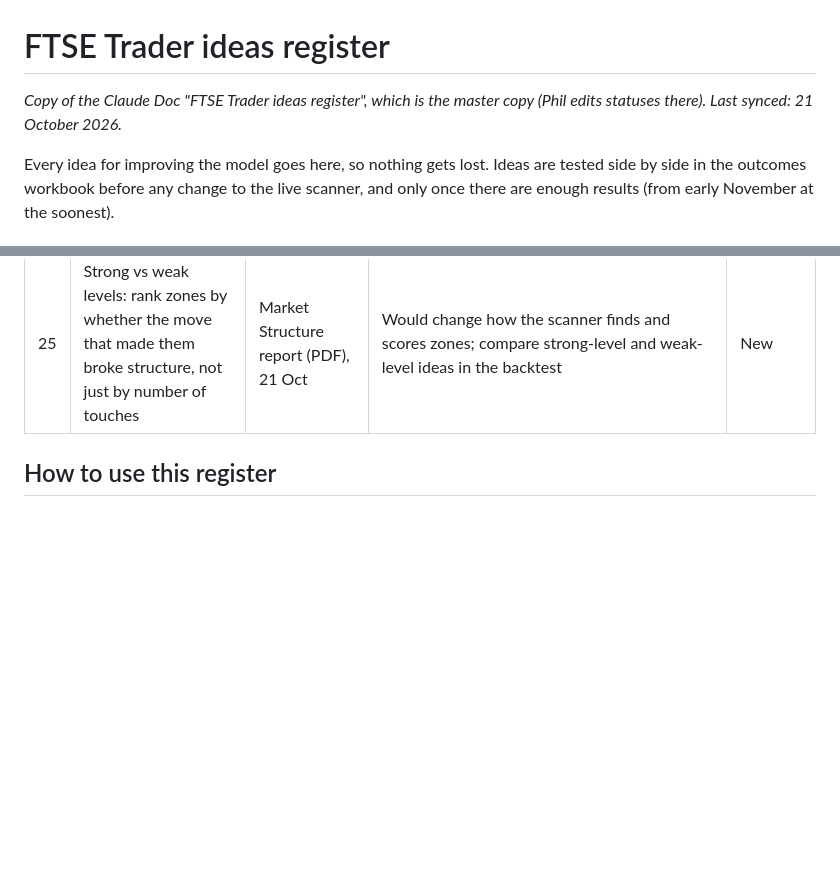
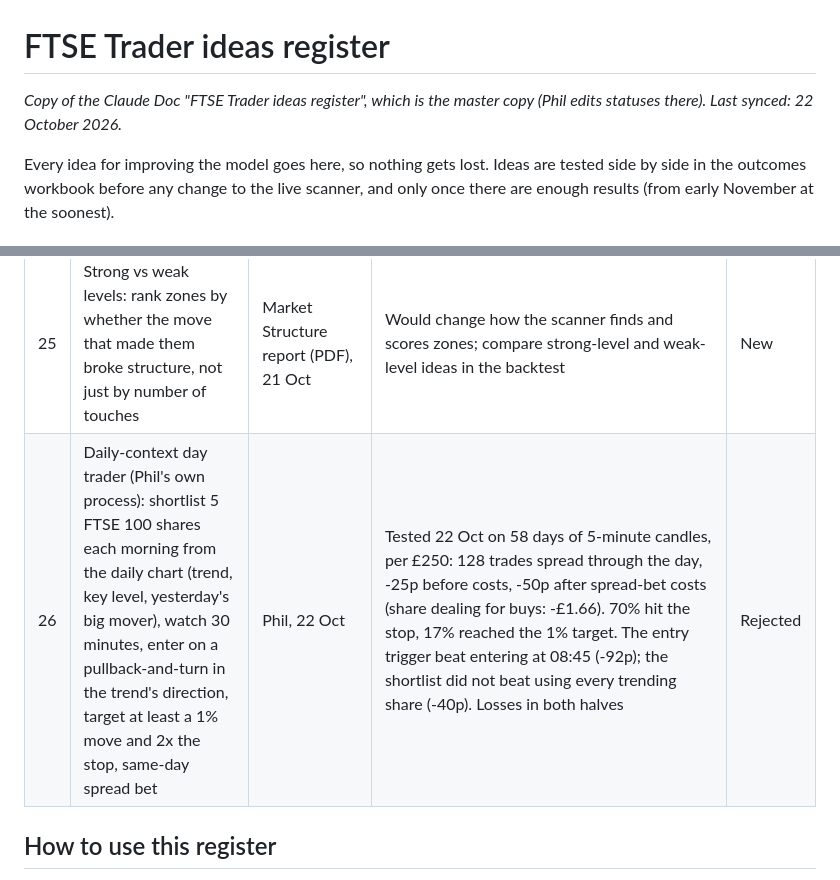
Before and after one commit to philwright210458-blip/ftse-trader, a Markdown page: docs/IDEAS.md, 2 parts joined by grey strips. Rendered like a GitHub page; blank space fills up the shorter version.

Commit message:
Ideas register: idea 26 (daily-context day trader) tested
Co-Authored-By: Claude Opus 5.5 <noreply@anthropic.com>
Claude-Session: https://claude.ai/code/session_013c3SgyzuGU5kun14SDE44S

```diff
--- a/docs/IDEAS.md
+++ b/docs/IDEAS.md
@@ -1,6 +1,6 @@
 # FTSE Trader ideas register
 
-*Copy of the Claude Doc "FTSE Trader ideas register", which is the master copy (Phil edits statuses there). Last synced: 21 October 2026.*
+*Copy of the Claude Doc "FTSE Trader ideas register", which is the master copy (Phil edits statuses there). Last synced: 22 October 2026.*
 
 Every idea for improving the model goes here, so nothing gets lost. Ideas are tested side by side in the outcomes workbook before any change to the live scanner, and only once there are enough results (from early November at the soonest).
 
@@ -33,6 +33,7 @@ Every idea for improving the model goes here, so nothing gets lost. Ideas are te
 | 23 | Only take failure tests (the scanner's reclaim trade) in the direction of the higher-timeframe trend, defined by structure (higher highs and higher lows on the daily chart) | Market Structure report (PDF), 21 Oct | Partly tested: the 50-day trend filter (idea 1) made no difference. A structure-based daily trend is not yet tested; quick to add to the 15-minute backtest | Test planned |
 | 24 | Daily structure pullback: an impulse of large same-colour candles, a pullback of 38.2-61.8% (Fibonacci), entry on a strong candle breaking the pullback's top, stop below the whole pullback, target a measured move (the impulse's height added to the pullback low) | Market Structure report (PDF), 21 Oct | Tested 21 Oct, FTSE 100 daily 2016-2026, per £250: only 69 trades (about 6 a year). Measured-move target: +£1.16 before costs, -34p after IG costs, less than simply holding the same share as long (+£1.77). Same entries with a 2x target: +£3.22 before, +£1.72 after IG costs, 7 of 11 years in profit, but too few trades to rule out luck (second half only +14p). Same rules on new data (21 Oct): FTSE 100 over 20 years, 135 trades, 2x target +£2.33 per £250 after IG costs, both halves positive (+£2.69, +£1.97), 11 of 20 years in profit; measured move +£1.09. FTSE 250 over 10 years, 72 trades: 2x target -£2.89, measured move -£1.64. Holds up on the FTSE 100 but not on the FTSE 250. Paper trading on all FTSE 100 and 250 shares from 22 Oct (ftse_structure_live.xlsx) | Testing |
 | 25 | Strong vs weak levels: rank zones by whether the move that made them broke structure, not just by number of touches | Market Structure report (PDF), 21 Oct | Would change how the scanner finds and scores zones; compare strong-level and weak-level ideas in the backtest | New |
+| 26 | Daily-context day trader (Phil's own process): shortlist 5 FTSE 100 shares each morning from the daily chart (trend, key level, yesterday's big mover), watch 30 minutes, enter on a pullback-and-turn in the trend's direction, target at least a 1% move and 2x the stop, same-day spread bet | Phil, 22 Oct | Tested 22 Oct on 58 days of 5-minute candles, per £250: 128 trades spread through the day, -25p before costs, -50p after spread-bet costs (share dealing for buys: -£1.66). 70% hit the stop, 17% reached the 1% target. The entry trigger beat entering at 08:45 (-92p); the shortlist did not beat using every trending share (-40p). Losses in both halves | Rejected |
 
 ## How to use this register
 
```
